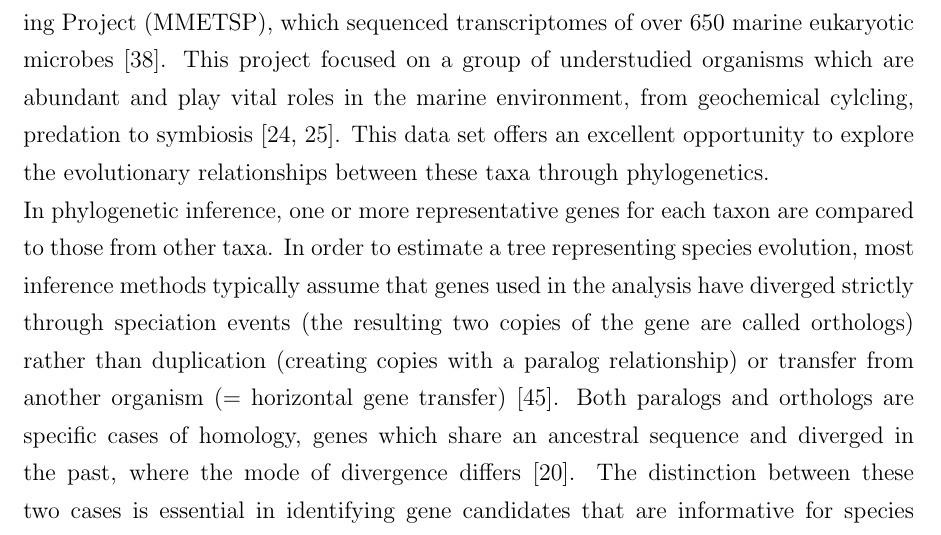
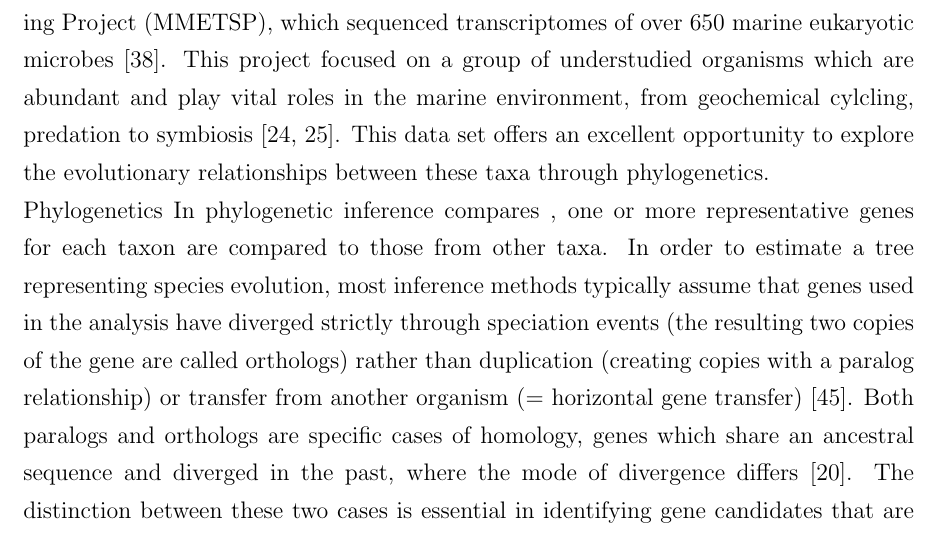
Before and after one commit to bubblegirl/gonya-manuscript, a LaTeX document (gonya_manuscript.tex): part of page 3 of 43, cut so that both start at the same text. Compiled offline with pdfLaTeX.

Commit message:
wtf am I doing

```diff
--- a/gonya_manuscript.tex
+++ b/gonya_manuscript.tex
@@ -61,8 +61,9 @@ An example of the breadth of publicly available data is the Marine Microbial Euk
 This project focused on a group of understudied organisms which are abundant and play vital roles in the marine environment, from geochemical cylcling, predation to symbiosis \cite{gomez2005list,gomez2012quantitative}.
 This data set offers an excellent opportunity to explore the evolutionary relationships between these taxa through phylogenetics.
 
+Phylogenetics
 % AD 181018: this sounds like it needs to start a fresh paragraph. I'm not sure what this following sentence is trying to say though.
-In phylogenetic inference, one or more representative genes for each taxon are compared to those from other taxa.
+In phylogenetic inference compares , one or more representative genes for each taxon are compared to those from other taxa.
 % AD 181018: suggest splitting out the definition of orthology, paralogy, and HGT into separate sentences rather than leaving their definitions as implicit in the following sentence
 In order to estimate a tree representing species evolution, most inference methods typically assume that genes used in the analysis have diverged strictly through speciation events (the resulting two copies of the gene are called orthologs) rather than duplication (creating copies with a paralog relationship) or transfer from another organism (= horizontal gene transfer) \cite{maddison1997gene}.
 % AD 181018: suggest clarifying that it is essential when using an inference method that assumes all genes are orthologs. There are models which include inference of gene duplication & paralogy, though these are much harder to implement and apply than *BEAST
```
